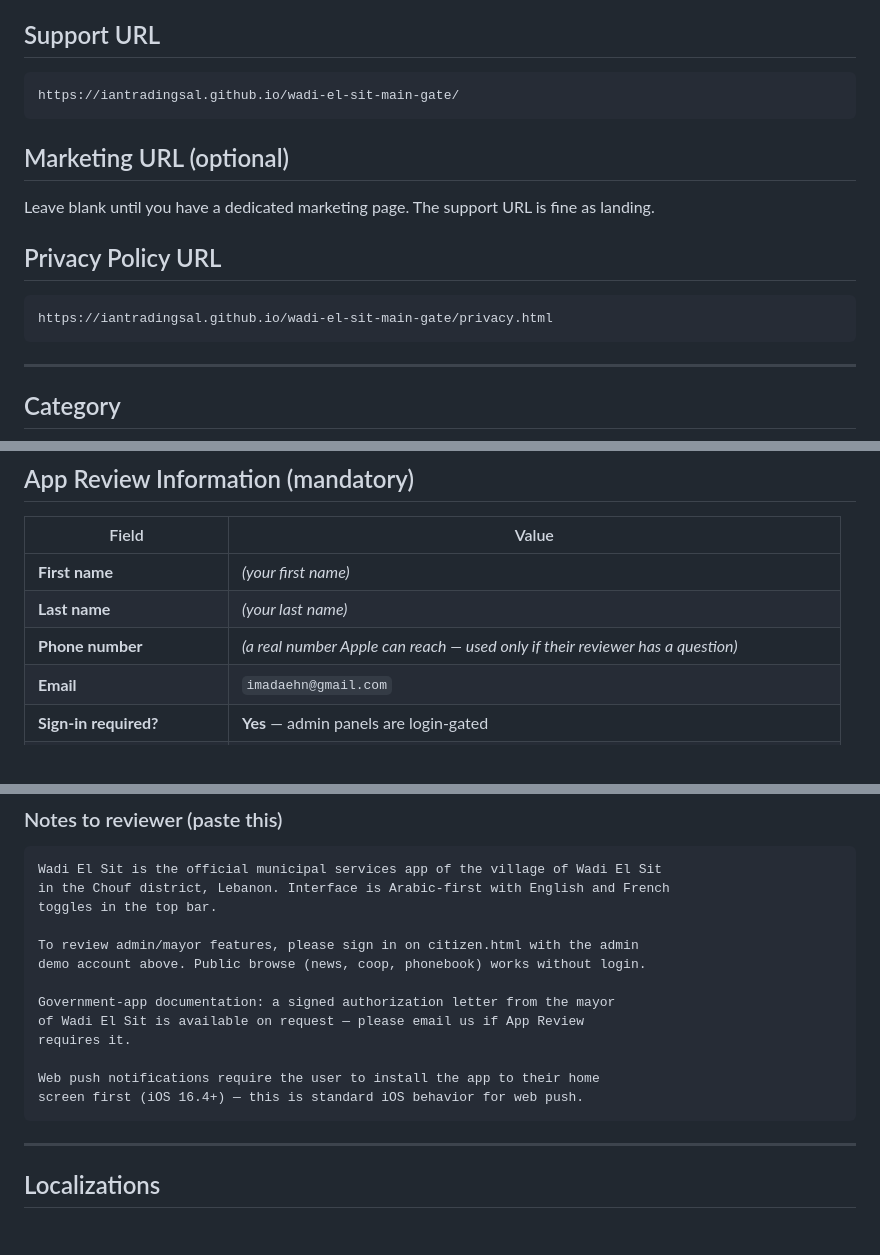
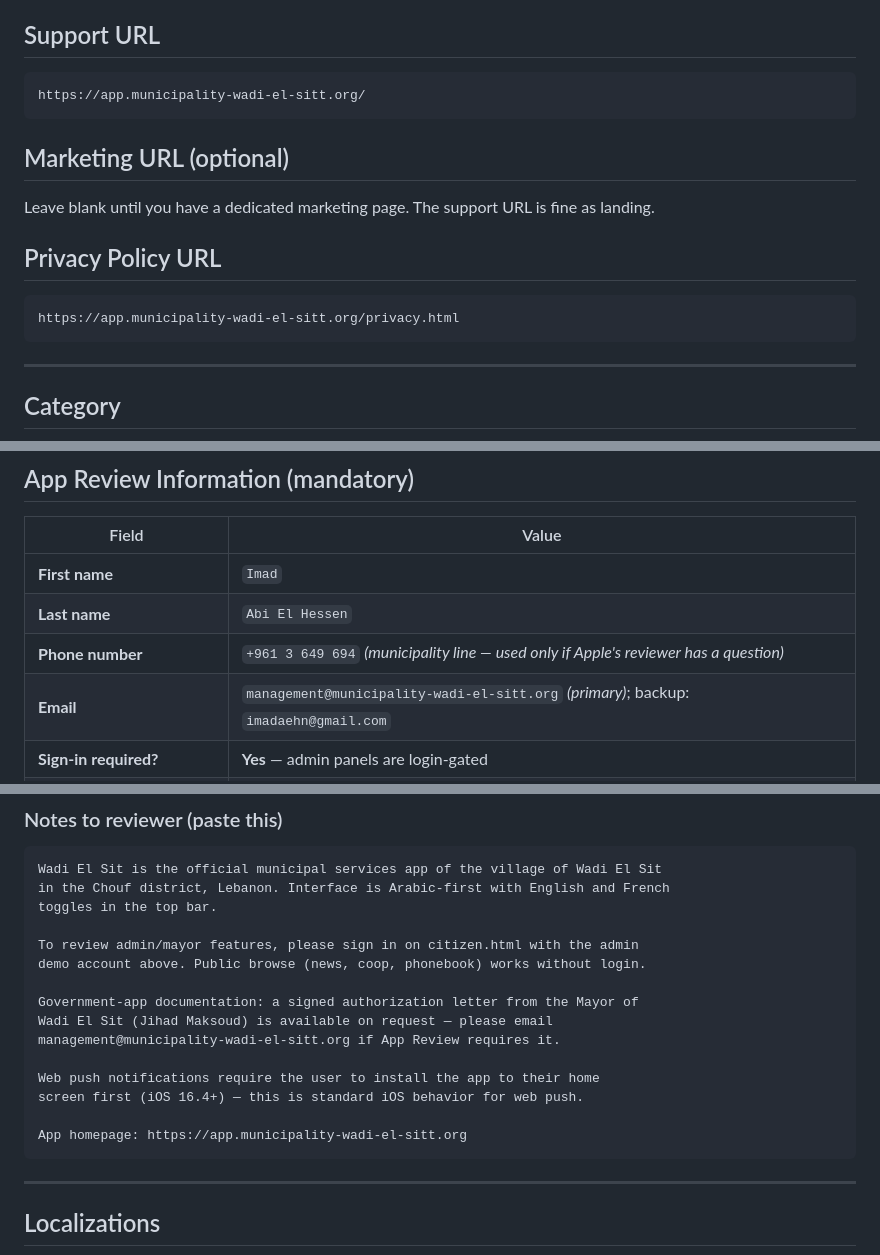
Before and after one commit to IantradingSAL/wadi-el-sit-main-gate, a Markdown page: appstore/01_LISTING.md, 3 parts joined by grey strips. Rendered like a GitHub page; blank space fills up the shorter version.

Commit message:
appstore/01_LISTING: URLs → app.municipality-wadi-el-sitt.org; contact email → management@

````diff
--- a/appstore/01_LISTING.md
+++ b/appstore/01_LISTING.md
@@ -43,7 +43,7 @@ App Store doesn't use a separate keywords field for AR/FR — search there is po
 ## Support URL
 
 ```
-https://iantradingsal.github.io/wadi-el-sit-main-gate/
+https://app.municipality-wadi-el-sitt.org/
 ```
 
 ## Marketing URL (optional)
@@ -53,7 +53,7 @@ Leave blank until you have a dedicated marketing page. The support URL is fine a
 ## Privacy Policy URL
 
 ```
-https://iantradingsal.github.io/wadi-el-sit-main-gate/privacy.html
+https://app.municipality-wadi-el-sitt.org/privacy.html
 ```
 
 ---
@@ -131,10 +131,10 @@ This lets App Store Connect skip the annual export declaration for TLS-only apps
 
 | Field | Value |
 |---|---|
-| **First name** | *(your first name)* |
-| **Last name** | *(your last name)* |
-| **Phone number** | *(a real number Apple can reach — used only if their reviewer has a question)* |
-| **Email** | `imadaehn@gmail.com` |
+| **First name** | `Imad` |
+| **Last name** | `Abi El Hessen` |
+| **Phone number** | `+961 3 649 694` *(municipality line — used only if Apple's reviewer has a question)* |
+| **Email** | `management@municipality-wadi-el-sitt.org` *(primary)*; backup: `imadaehn@gmail.com` |
 | **Sign-in required?** | **Yes** — admin panels are login-gated |
 | **Demo account username** | `google-reviewer@wadielset.local` *(same reviewer accounts as Google — create both)* |
 | **Demo account password** | *(the password you set)* |
@@ -150,12 +150,14 @@ toggles in the top bar.
 To review admin/mayor features, please sign in on citizen.html with the admin
 demo account above. Public browse (news, coop, phonebook) works without login.
 
-Government-app documentation: a signed authorization letter from the mayor
-of Wadi El Sit is available on request — please email us if App Review
-requires it.
+Government-app documentation: a signed authorization letter from the Mayor of
+Wadi El Sit (Jihad Maksoud) is available on request — please email
+management@municipality-wadi-el-sitt.org if App Review requires it.
 
 Web push notifications require the user to install the app to their home
 screen first (iOS 16.4+) — this is standard iOS behavior for web push.
+
+App homepage: https://app.municipality-wadi-el-sitt.org
 ```
 
 ---
````
